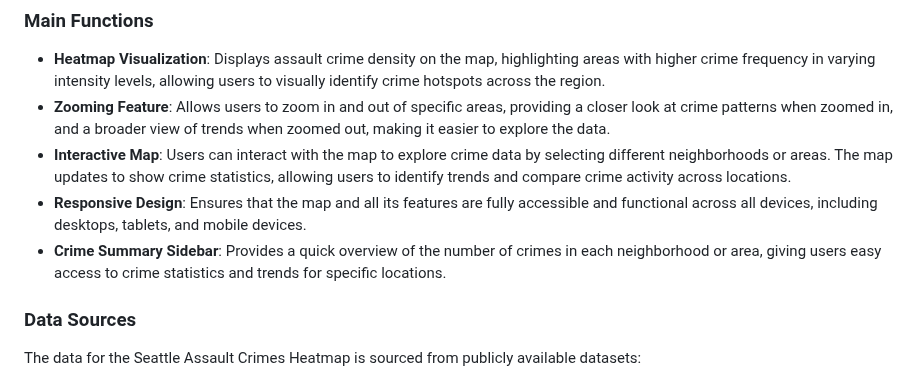
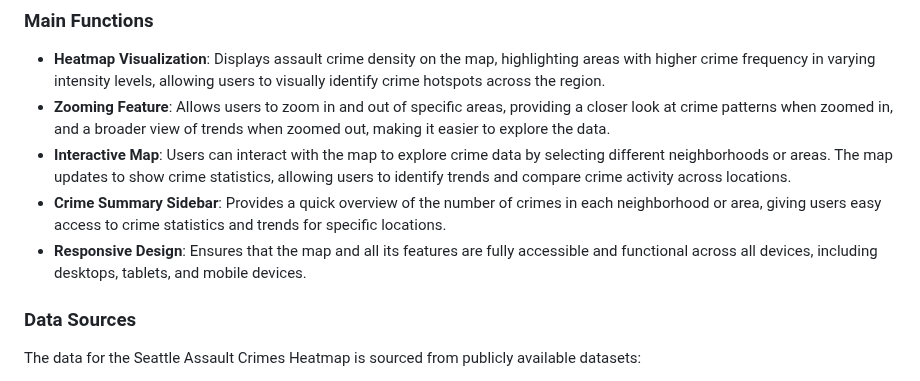
Before and after one commit to Tamiaouch/group7_geog328_final, a Markdown page: README.md, the part around the change. GitHub-like rendering.

```diff
--- a/README.md
+++ b/README.md
@@ -45,8 +45,8 @@ These screenshots illustrate how the heatmap can be used to explore Seattle's cr
 - **Heatmap Visualization**: Displays assault crime density on the map, highlighting areas with higher crime frequency in varying intensity levels, allowing users to visually identify crime hotspots across the region.
 - **Zooming Feature**: Allows users to zoom in and out of specific areas, providing a closer look at crime patterns when zoomed in, and a broader view of trends when zoomed out, making it easier to explore the data.
 - **Interactive Map**: Users can interact with the map to explore crime data by selecting different neighborhoods or areas. The map updates to show crime statistics, allowing users to identify trends and compare crime activity across locations.
+- **Crime Summary Sidebar**: Provides a quick overview of the number of crimes in each neighborhood or area, giving users easy access to crime statistics and trends for specific locations.
 - **Responsive Design**: Ensures that the map and all its features are fully accessible and functional across all devices, including desktops, tablets, and mobile devices.
-- **Crime Summary Sidebar**: Provides a quick overview of the number of crimes in each neighborhood or area, giving users easy access to crime statistics and trends for specific locations.
 
 ### Data Sources
 
```
